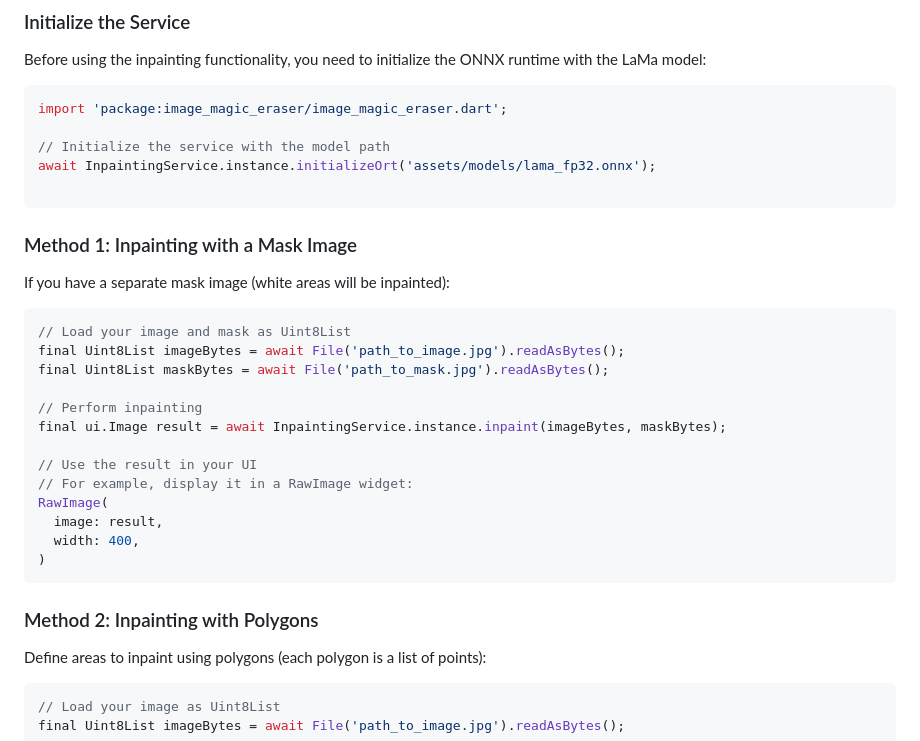
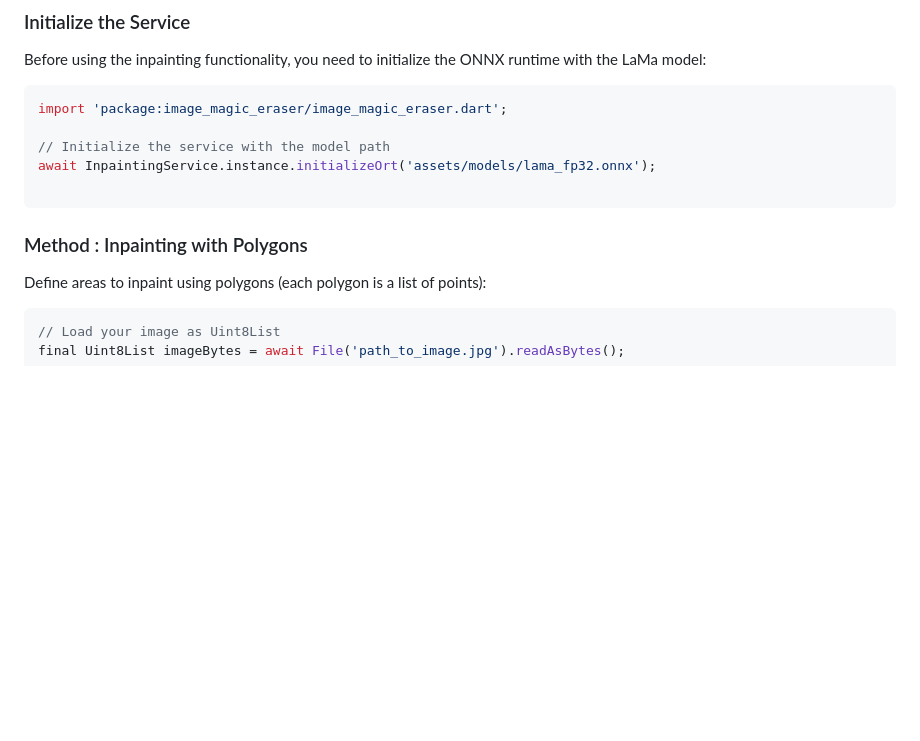
Before and after one commit to maxal-studio/flutter-image-magic-eraser, a Markdown page: README.md, the part around the change printed below. GitHub-like rendering; blank space fills up the shorter version.

````diff
--- a/README.md
+++ b/README.md
@@ -60,27 +60,8 @@ await InpaintingService.instance.initializeOrt('assets/models/lama_fp32.onnx');
 
 ```
 
-### Method 1: Inpainting with a Mask Image
 
-If you have a separate mask image (white areas will be inpainted):
-
-```dart
-// Load your image and mask as Uint8List
-final Uint8List imageBytes = await File('path_to_image.jpg').readAsBytes();
-final Uint8List maskBytes = await File('path_to_mask.jpg').readAsBytes();
-
-// Perform inpainting
-final ui.Image result = await InpaintingService.instance.inpaint(imageBytes, maskBytes);
-
-// Use the result in your UI
-// For example, display it in a RawImage widget:
-RawImage(
-  image: result,
-  width: 400,
-)
-```
-
-### Method 2: Inpainting with Polygons
+### Method : Inpainting with Polygons
 
 Define areas to inpaint using polygons (each polygon is a list of points):
 
````
Also changed, not shown: other parts of README.md (+0 -130 lines).
